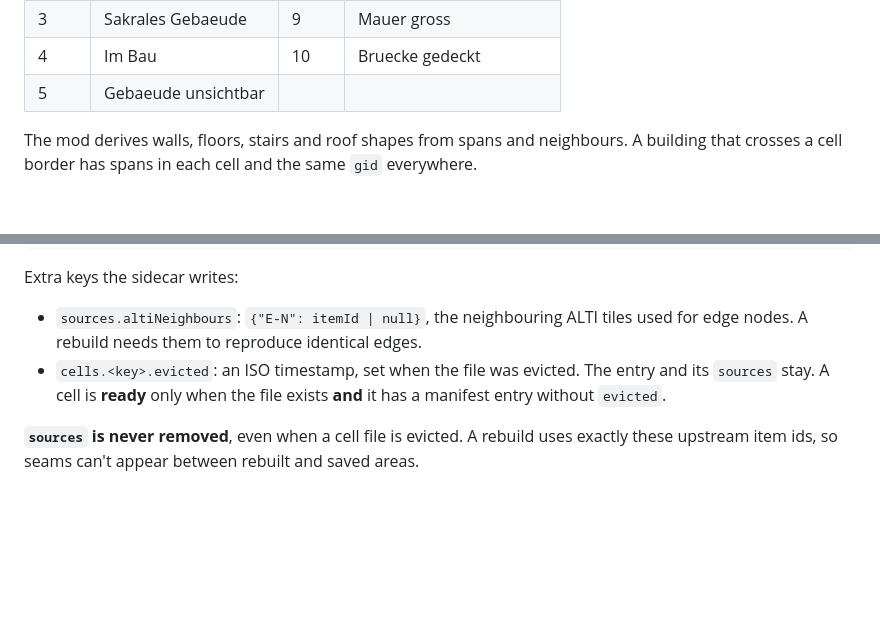
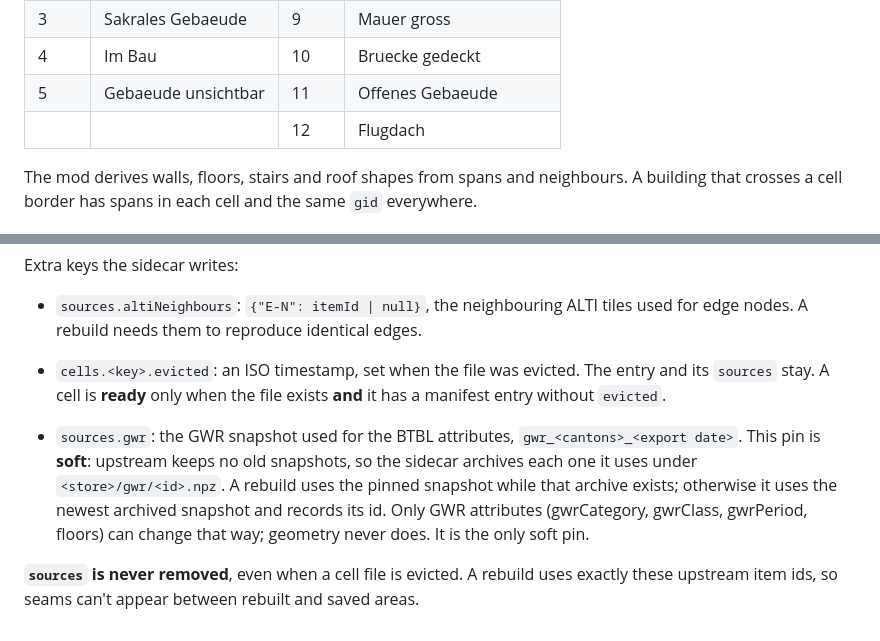
Before and after one commit to Bissbert/swiss-world, a Markdown page: docs/swd-format.md, 2 parts joined by grey strips. GitHub-like rendering; blank space fills up the shorter version.

Commit message:
docs: OBJEKTART 11/12, soft gwr pin and gwr/ archive in the store
Co-Authored-By: Claude Opus 5.5 <noreply@anthropic.com>

```diff
--- a/docs/swd-format.md
+++ b/docs/swd-format.md
@@ -187,7 +187,8 @@ columnCount × column:
 | 2 | Hochhaus | 8 | Treibhaus |
 | 3 | Sakrales Gebaeude | 9 | Mauer gross |
 | 4 | Im Bau | 10 | Bruecke gedeckt |
-| 5 | Gebaeude unsichtbar | | |
+| 5 | Gebaeude unsichtbar | 11 | Offenes Gebaeude |
+|  |  | 12 | Flugdach |
 
 The mod derives walls, floors, stairs and roof shapes from spans and neighbours. A building that crosses a cell border has spans in each cell and the same `gid` everywhere.
 
@@ -218,4 +219,6 @@ Extra keys the sidecar writes:
 - `sources.altiNeighbours`: `{"E-N": itemId | null}`, the neighbouring ALTI tiles used for edge nodes. A rebuild needs them to reproduce identical edges.
 - `cells.<key>.evicted`: an ISO timestamp, set when the file was evicted. The entry and its `sources` stay. A cell is **ready** only when the file exists **and** it has a manifest entry without `evicted`.
 
+- `sources.gwr`: the GWR snapshot used for the BTBL attributes, `gwr_<cantons>_<export date>`. This pin is **soft**: upstream keeps no old snapshots, so the sidecar archives each one it uses under `<store>/gwr/<id>.npz`. A rebuild uses the pinned snapshot while that archive exists; otherwise it uses the newest archived snapshot and records its id. Only GWR attributes (gwrCategory, gwrClass, gwrPeriod, floors) can change that way; geometry never does. It is the only soft pin.
+
 **`sources` is never removed**, even when a cell file is evicted. A rebuild uses exactly these upstream item ids, so seams can't appear between rebuilt and saved areas.
```
Also changed, not shown: docs/dev.md (+1 -1 lines).
